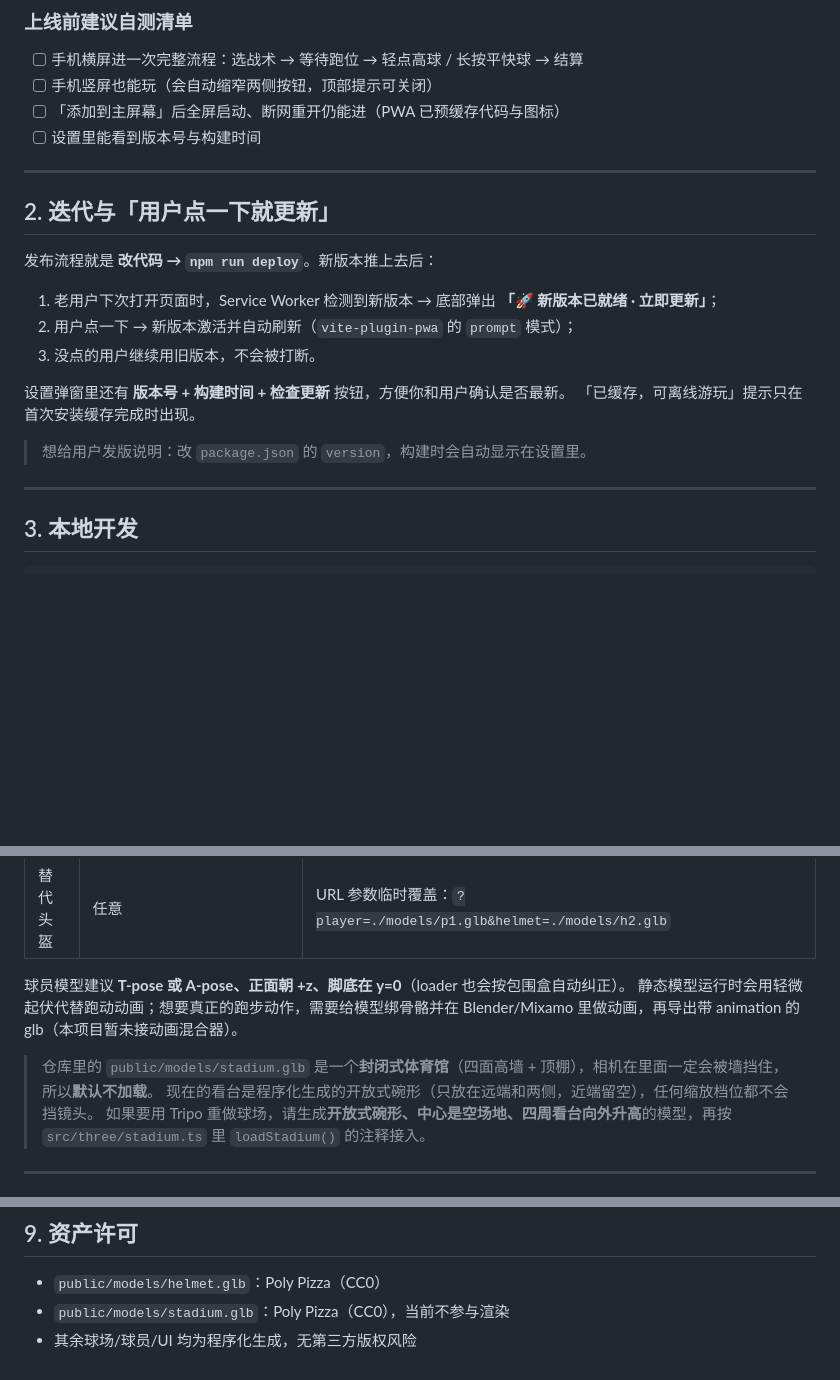
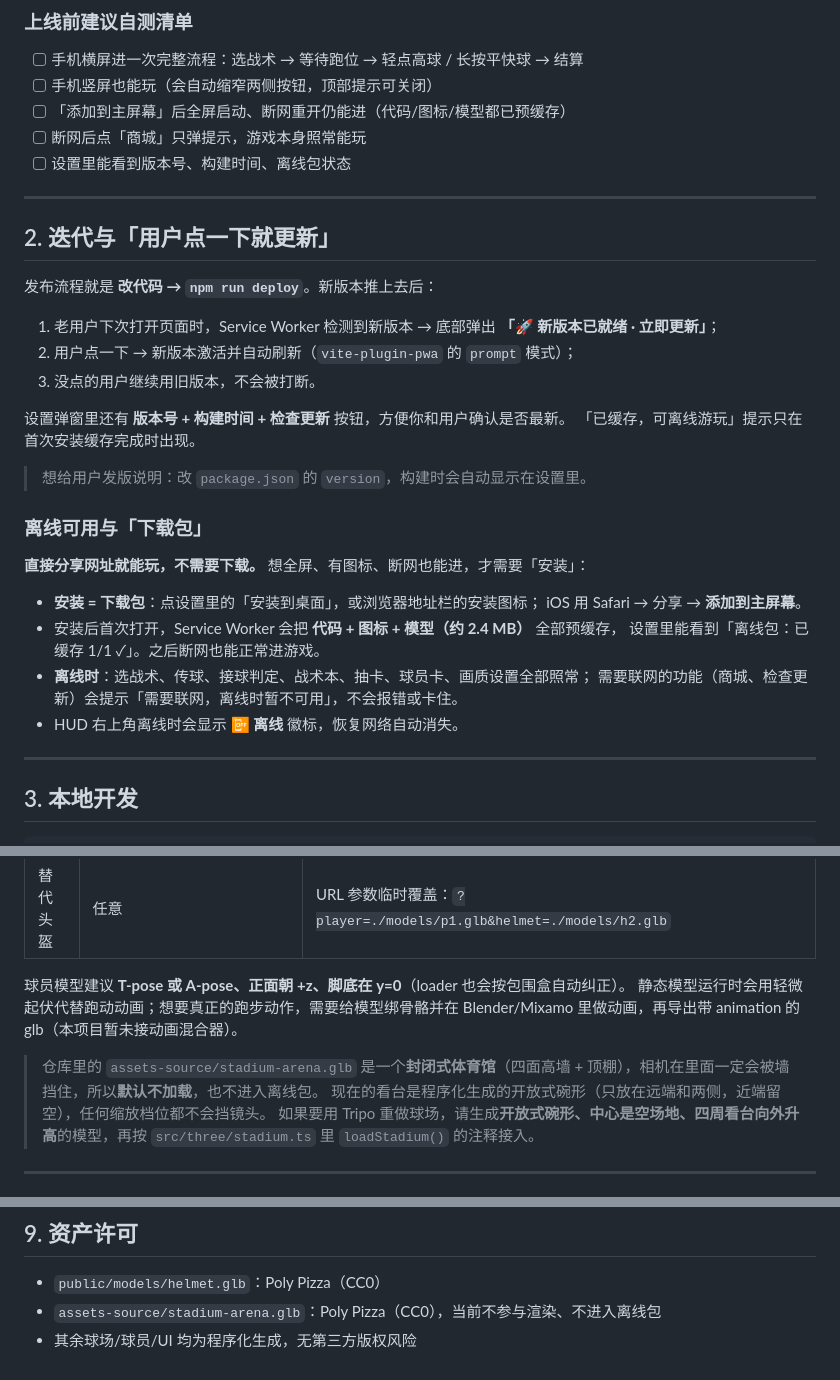
Before and after one commit to Fanda-81/FlagFootballGame, a Markdown page: README.md, 3 parts joined by grey strips. GitHub-like rendering; blank space fills up the shorter version.

Commit message:
feat: 离线包（模型进预缓存）+ 离线模式降级 + 安装到桌面入口 + 离线/设置截图；版本 0.3.0

```diff
--- a/README.md
+++ b/README.md
@@ -49,8 +49,9 @@ Madden 风格的腰旗橄榄球传球训练网页游戏（PWA）：选战术 →
 
 - [ ] 手机横屏进一次完整流程：选战术 → 等待跑位 → 轻点高球 / 长按平快球 → 结算
 - [ ] 手机竖屏也能玩（会自动缩窄两侧按钮，顶部提示可关闭）
-- [ ] 「添加到主屏幕」后全屏启动、断网重开仍能进（PWA 已预缓存代码与图标）
-- [ ] 设置里能看到版本号与构建时间
+- [ ] 「添加到主屏幕」后全屏启动、断网重开仍能进（代码/图标/模型都已预缓存）
+- [ ] 断网后点「商城」只弹提示，游戏本身照常能玩
+- [ ] 设置里能看到版本号、构建时间、离线包状态
 
 ---
 
@@ -66,6 +67,18 @@ Madden 风格的腰旗橄榄球传球训练网页游戏（PWA）：选战术 →
 「已缓存，可离线游玩」提示只在首次安装缓存完成时出现。
 
 > 想给用户发版说明：改 `package.json` 的 `version`，构建时会自动显示在设置里。
+
+### 离线可用与「下载包」
+
+**直接分享网址就能玩，不需要下载。** 想全屏、有图标、断网也能进，才需要「安装」：
+
+- **安装 = 下载包**：点设置里的「安装到桌面」，或浏览器地址栏的安装图标；
+  iOS 用 Safari → 分享 → **添加到主屏幕**。
+- 安装后首次打开，Service Worker 会把 **代码 + 图标 + 模型（约 2.4 MB）** 全部预缓存，
+  设置里能看到「离线包：已缓存 1/1 ✓」。之后断网也能正常进游戏。
+- **离线时**：选战术、传球、接球判定、战术本、抽卡、球员卡、画质设置全部照常；
+  需要联网的功能（商城、检查更新）会提示「需要联网，离线时暂不可用」，不会报错或卡住。
+- HUD 右上角离线时会显示 **📴 离线** 徽标，恢复网络自动消失。
 
 ---
 
@@ -135,7 +148,7 @@ Windows 可双击 `start.bat`（自动装依赖并启动）。
 球员模型建议 **T-pose 或 A-pose、正面朝 +z、脚底在 y=0**（loader 也会按包围盒自动纠正）。
 静态模型运行时会用轻微起伏代替跑动动画；想要真正的跑步动作，需要给模型绑骨骼并在 Blender/Mixamo 里做动画，再导出带 animation 的 glb（本项目暂未接动画混合器）。
 
-> 仓库里的 `public/models/stadium.glb` 是一个**封闭式体育馆**（四面高墙 + 顶棚），相机在里面一定会被墙挡住，所以**默认不加载**。
+> 仓库里的 `assets-source/stadium-arena.glb` 是一个**封闭式体育馆**（四面高墙 + 顶棚），相机在里面一定会被墙挡住，所以**默认不加载**，也不进入离线包。
 > 现在的看台是程序化生成的开放式碗形（只放在远端和两侧，近端留空），任何缩放档位都不会挡镜头。
 > 如果要用 Tripo 重做球场，请生成**开放式碗形、中心是空场地、四周看台向外升高**的模型，再按 `src/three/stadium.ts` 里 `loadStadium()` 的注释接入。
 
@@ -179,5 +192,5 @@ src/
 ## 9. 资产许可
 
 - `public/models/helmet.glb`：Poly Pizza（CC0）
-- `public/models/stadium.glb`：Poly Pizza（CC0），当前不参与渲染
+- `assets-source/stadium-arena.glb`：Poly Pizza（CC0），当前不参与渲染、不进入离线包
 - 其余球场/球员/UI 均为程序化生成，无第三方版权风险
```
Also changed, not shown: docs/screenshot-offline.png (added), docs/screenshot-settings.png (added), 11 other files.
